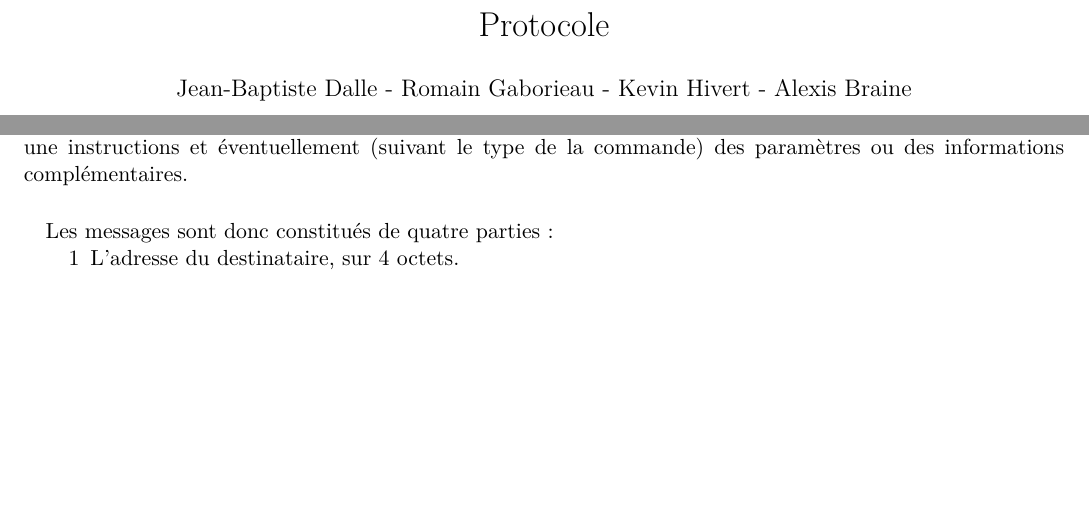
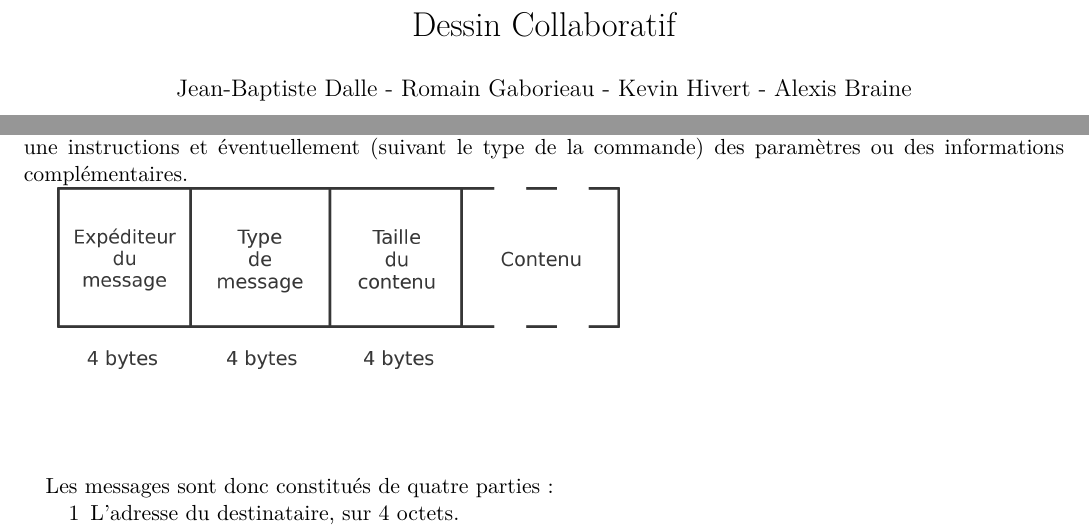
Before and after one commit to jeanbaptistedalle/scaling-adventure, a LaTeX document (Rapport/Dessin Collaboratif - Rapport.tex): two parts of pages 1 and 10 of 16, joined at a grey line, cut at the place of the change, the shorter picture padded with empty space. Compiled offline with pdfLaTeX.

Commit message:
Rajout du schéma de message dans le rapport

```diff
--- a/Rapport/Dessin Collaboratif - Rapport.tex
+++ b/Rapport/Dessin Collaboratif - Rapport.tex
@@ -17,7 +17,7 @@
 
 
 \geometry{hscale=0.85,vscale=0.85,centering}
-\title{Protocole}
+\title{Dessin Collaboratif}
 \author{Jean-Baptiste Dalle - Romain Gaborieau - Kevin Hivert - Alexis Braine}
 \date{}
 
@@ -322,7 +322,7 @@ De plus, dans un soucis de respect des d\'elais, le d\'eplacement et le redimens
 Afin de communiquer entre les clients et le serveurs nous avons définis un format précis de messages à envoyer qui permettra de savoir qui a envoyé le message d'une part et de faire passer une commande / une instructions et éventuellement (suivant le type de la commande) des paramètres ou des informations complémentaires.
 
 
-%\includegraphics[scale=0.5]{message.png}
+\includegraphics[scale=0.5]{image/message.png}
 
 \paragraph{}Les messages sont donc constitués de quatre parties :
 \begin{itemize}
```
Also changed, not shown: Rapport/Dessin Collaboratif - Rapport.pdf, Rapport/image/message.png (renamed from Rapport/message.png).
